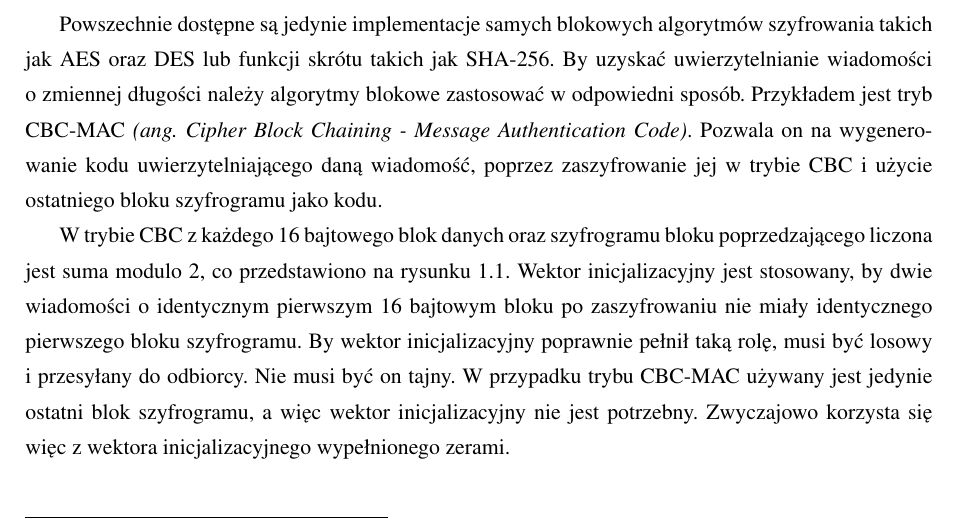
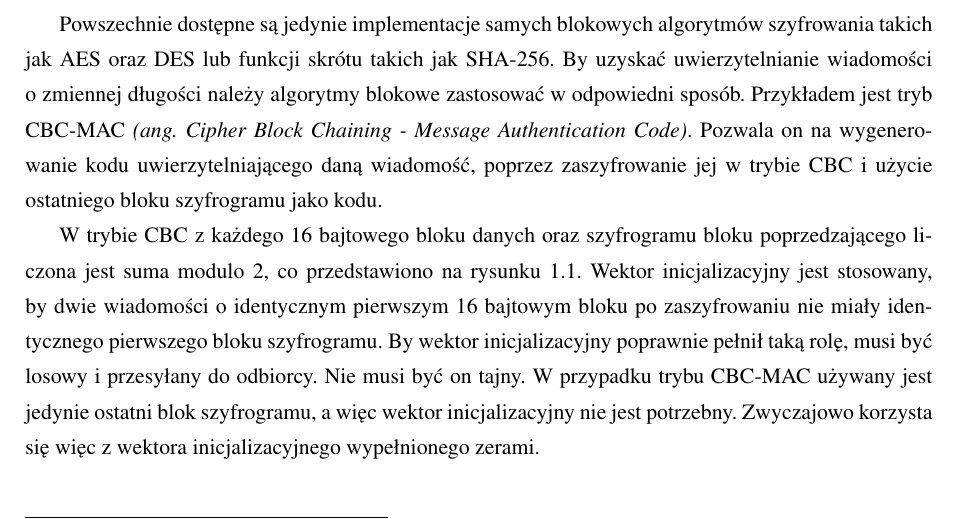
Before and after one commit to kacperzuk/seconn-thesis, a LaTeX thesis (praca.tex, which reads content/2-crypto.tex): part of page 8 of 47, cut so that both start at the same text. Compiled offline with pdfLaTeX.

Commit message:
Crypto fixes

```diff
--- a/content/2-crypto.tex
+++ b/content/2-crypto.tex
@@ -47,7 +47,7 @@ Powszechnie dostępne są jedynie implementacje samych blokowych algorytmów sz
 \label{fig:cbc}
 \end{figure}
 
-W~trybie CBC z~każdego 16 bajtowego blok danych oraz~szyfrogramu bloku poprzedzającego liczona jest suma modulo 2, co przedstawiono na~rysunku \ref{fig:cbc}. Wektor inicjalizacyjny jest stosowany, by~dwie wiadomości o~identycznym pierwszym 16 bajtowym bloku po~zaszyfrowaniu nie miały identycznego pierwszego bloku szyfrogramu. By~wektor inicjalizacyjny poprawnie pełnił taką rolę, musi być losowy i~przesyłany do~odbiorcy. Nie musi być on tajny. W~przypadku trybu CBC-MAC używany jest jedynie ostatni blok szyfrogramu, a~więc wektor inicjalizacyjny nie jest potrzebny. Zwyczajowo korzysta się więc z~wektora inicjalizacyjnego wypełnionego zerami.
+W~trybie CBC z~każdego 16 bajtowego bloku danych oraz~szyfrogramu bloku poprzedzającego liczona jest suma modulo 2, co przedstawiono na~rysunku \ref{fig:cbc}. Wektor inicjalizacyjny jest stosowany, by~dwie wiadomości o~identycznym pierwszym 16 bajtowym bloku po~zaszyfrowaniu nie miały identycznego pierwszego bloku szyfrogramu. By~wektor inicjalizacyjny poprawnie pełnił taką rolę, musi być losowy i~przesyłany do~odbiorcy. Nie musi być on tajny. W~przypadku trybu CBC-MAC używany jest jedynie ostatni blok szyfrogramu, a~więc wektor inicjalizacyjny nie jest potrzebny. Zwyczajowo korzysta się więc z~wektora inicjalizacyjnego wypełnionego zerami.
 
 \FloatBarrier
 
```
Also changed, not shown: praca.pdf.
